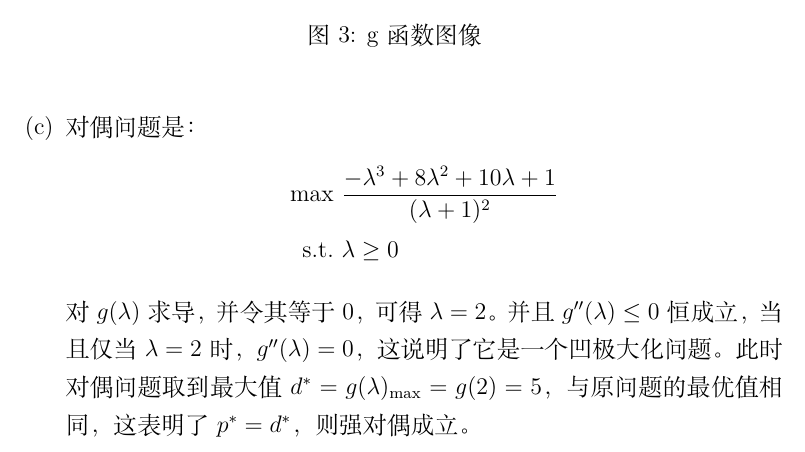
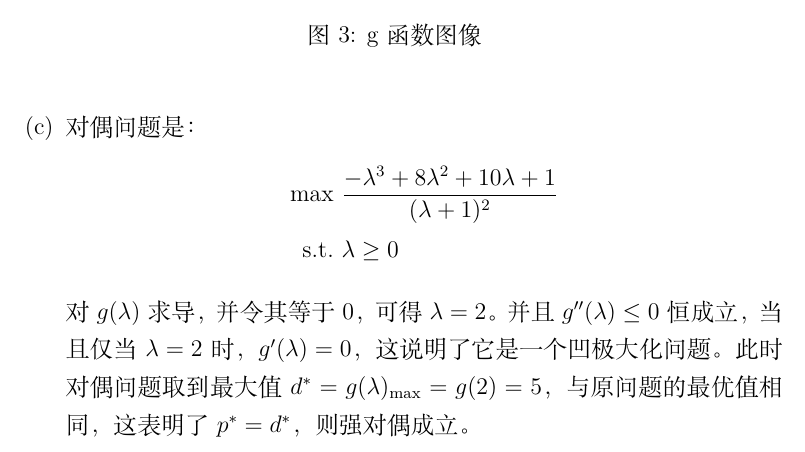
Before and after one commit to ZhihengNing/Wireless-Network-Optimization-Theory-and-Methods-2023, a LaTeX problem sheet (课后作业/homework.tex): part of page 14 of 14, cut so that both start at the same text. Compiled offline with XeLaTeX.

Commit message:
修改笔误

```diff
--- a/课后作业/homework.tex
+++ b/课后作业/homework.tex
@@ -485,7 +485,7 @@ $\boldsymbol{S}=2\boldsymbol{W}+\rm{diag}\{\boldsymbol{\nu}\}$。\\
         \rm{s.t.}\  &\lambda \geq 0
     \end{align*}
     对$g(\lambda)$求导，并令其等于$0$，可得
-    $\lambda=2$。并且$g''(\lambda) \leq 0$恒成立，当且仅当$\lambda=2$时，$g''(\lambda)=0$，这说明了它是一个凹极大化问题。
+    $\lambda=2$。并且$g''(\lambda) \leq 0$恒成立，当且仅当$\lambda=2$时，$g'(\lambda)=0$，这说明了它是一个凹极大化问题。
     此时对偶问题取到最大值$d^*=g(\lambda)_{\max}=g(2)=5$，与原问题的最优值相同，
     这表明了$p^*=d^*$，则强对偶成立。
 \end{itemize}
```
Also changed, not shown: 课后作业/homework.pdf.
